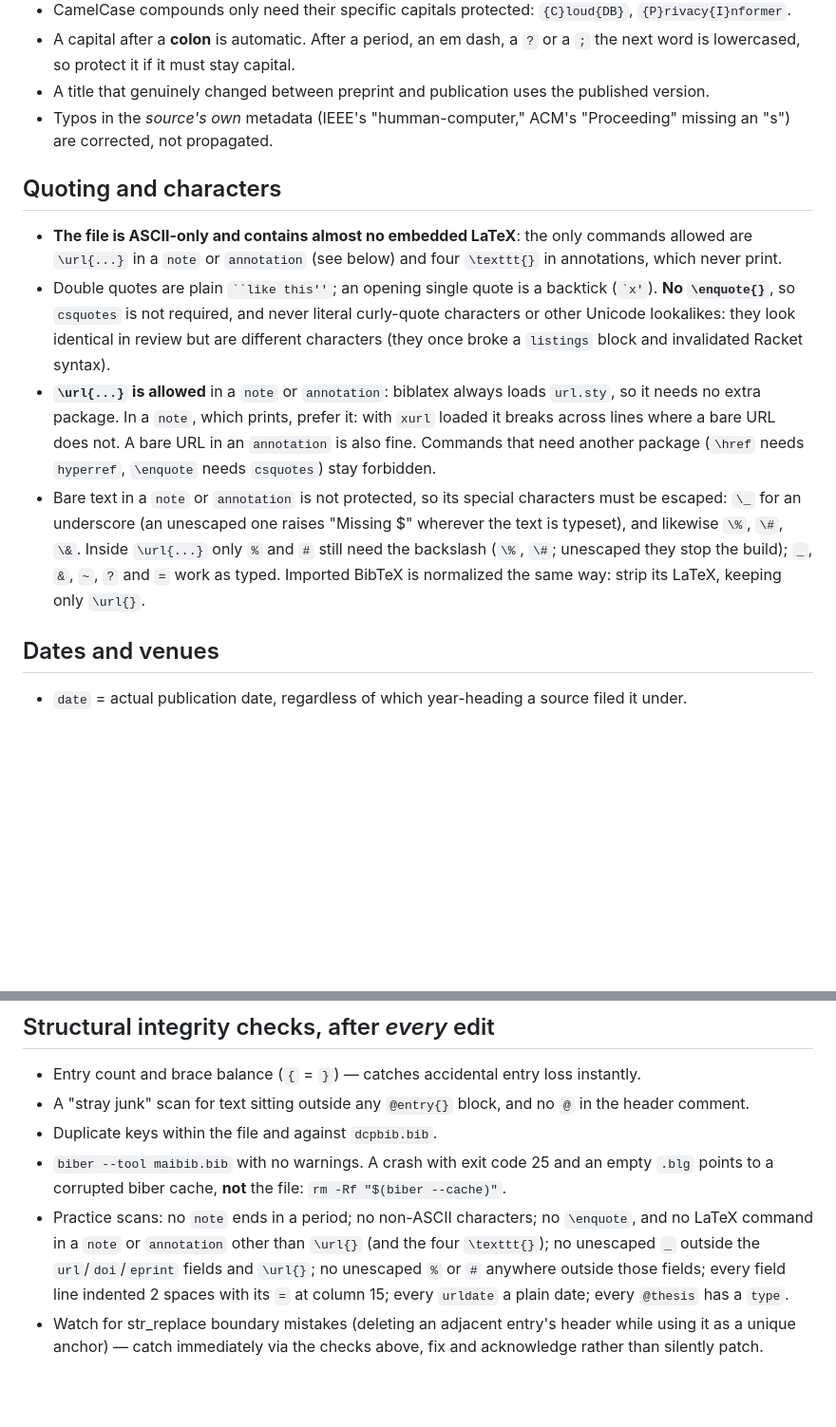
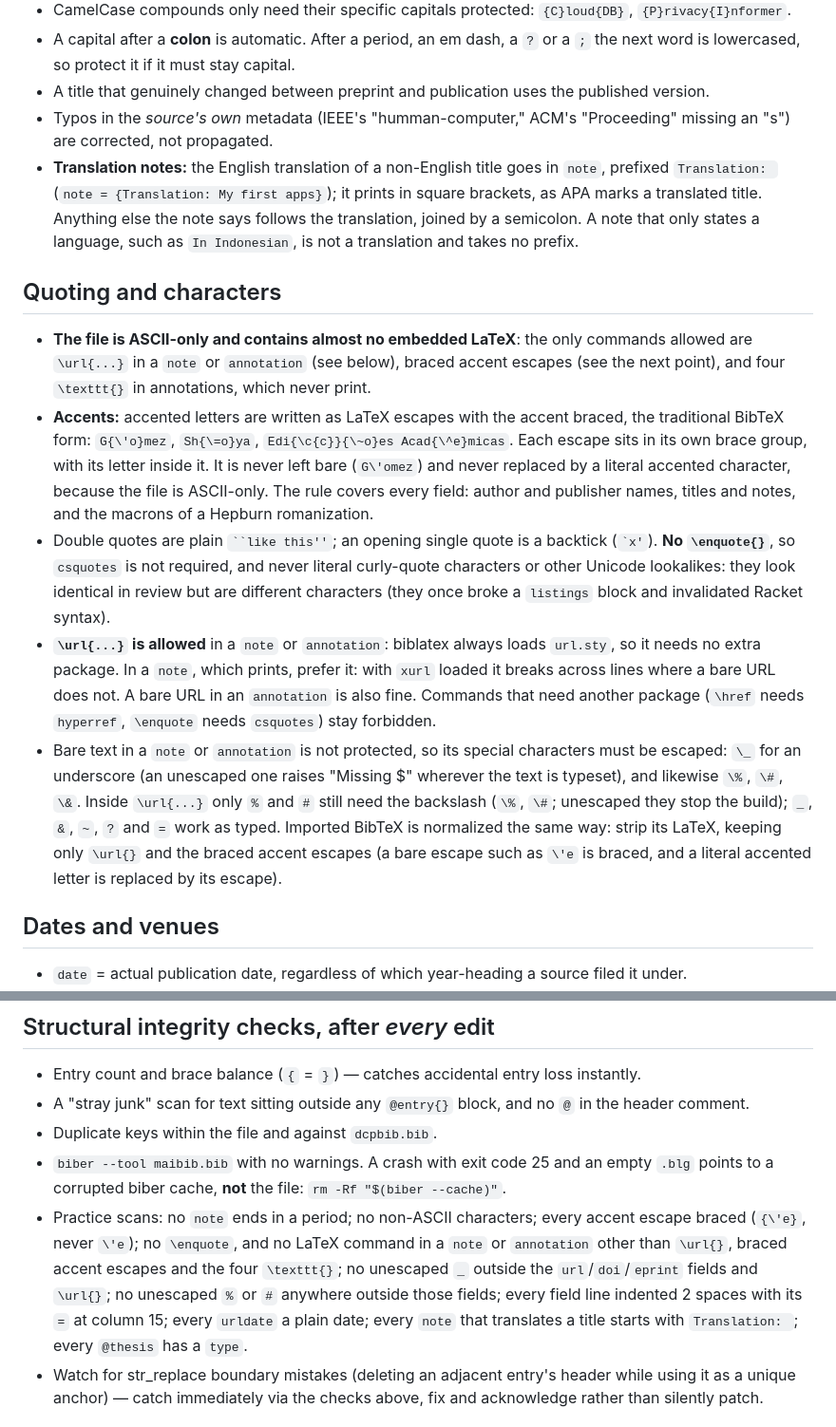
Before and after one commit to dcpetty/latex, a Markdown page: bib/maibib-style-guide.md, 2 parts joined by grey strips. Shown at 95% size. Drawn GitHub-style; blank space fills up the shorter version.

Commit message:
Added rules for non-English titles.

````diff
--- a/bib/maibib-style-guide.md
+++ b/bib/maibib-style-guide.md
@@ -41,13 +41,15 @@ This documents the conventions this bibliography follows, evolved over the cours
 - A capital after a **colon** is automatic. After a period, an em dash, a `?` or a `;` the next word is lowercased, so protect it if it must stay capital.
 - A title that genuinely changed between preprint and publication uses the published version.
 - Typos in the *source's own* metadata (IEEE's "humman-computer," ACM's "Proceeding" missing an "s") are corrected, not propagated.
+- **Translation notes:** the English translation of a non-English title goes in `note`, prefixed `Translation: ` (`note = {Translation: My first apps}`); it prints in square brackets, as APA marks a translated title. Anything else the note says follows the translation, joined by a semicolon. A note that only states a language, such as `In Indonesian`, is not a translation and takes no prefix.
 
 ## Quoting and characters
 
-- **The file is ASCII-only and contains almost no embedded LaTeX**: the only commands allowed are `\url{...}` in a `note` or `annotation` (see below) and four `\texttt{}` in annotations, which never print.
+- **The file is ASCII-only and contains almost no embedded LaTeX**: the only commands allowed are `\url{...}` in a `note` or `annotation` (see below), braced accent escapes (see the next point), and four `\texttt{}` in annotations, which never print.
+- **Accents:** accented letters are written as LaTeX escapes with the accent braced, the traditional BibTeX form: `G{\'o}mez`, `Sh{\=o}ya`, `Edi{\c{c}}{\~o}es Acad{\^e}micas`. Each escape sits in its own brace group, with its letter inside it. It is never left bare (`G\'omez`) and never replaced by a literal accented character, because the file is ASCII-only. The rule covers every field: author and publisher names, titles and notes, and the macrons of a Hepburn romanization.
 - Double quotes are plain ``` ``like this'' ```; an opening single quote is a backtick (`` `x' ``). **No `\enquote{}`**, so `csquotes` is not required, and never literal curly-quote characters or other Unicode lookalikes: they look identical in review but are different characters (they once broke a `listings` block and invalidated Racket syntax).
 - **`\url{...}` is allowed** in a `note` or `annotation`: biblatex always loads `url.sty`, so it needs no extra package. In a `note`, which prints, prefer it: with `xurl` loaded it breaks across lines where a bare URL does not. A bare URL in an `annotation` is also fine. Commands that need another package (`\href` needs `hyperref`, `\enquote` needs `csquotes`) stay forbidden.
-- Bare text in a `note` or `annotation` is not protected, so its special characters must be escaped: `\_` for an underscore (an unescaped one raises "Missing $" wherever the text is typeset), and likewise `\%`, `\#`, `\&`. Inside `\url{...}` only `%` and `#` still need the backslash (`\%`, `\#`; unescaped they stop the build); `_`, `&`, `~`, `?` and `=` work as typed. Imported BibTeX is normalized the same way: strip its LaTeX, keeping only `\url{}`.
+- Bare text in a `note` or `annotation` is not protected, so its special characters must be escaped: `\_` for an underscore (an unescaped one raises "Missing $" wherever the text is typeset), and likewise `\%`, `\#`, `\&`. Inside `\url{...}` only `%` and `#` still need the backslash (`\%`, `\#`; unescaped they stop the build); `_`, `&`, `~`, `?` and `=` work as typed. Imported BibTeX is normalized the same way: strip its LaTeX, keeping only `\url{}` and the braced accent escapes (a bare escape such as `\'e` is braced, and a literal accented letter is replaced by its escape).
 
 ## Dates and venues
 
@@ -109,7 +111,7 @@ This documents the conventions this bibliography follows, evolved over the cours
 - A "stray junk" scan for text sitting outside any `@entry{}` block, and no `@` in the header comment.
 - Duplicate keys within the file and against `dcpbib.bib`.
 - `biber --tool maibib.bib` with no warnings. A crash with exit code 25 and an empty `.blg` points to a corrupted biber cache, **not** the file: `rm -Rf "$(biber --cache)"`.
-- Practice scans: no `note` ends in a period; no non-ASCII characters; no `\enquote`, and no LaTeX command in a `note` or `annotation` other than `\url{}` (and the four `\texttt{}`); no unescaped `_` outside the `url`/`doi`/`eprint` fields and `\url{}`; no unescaped `%` or `#` anywhere outside those fields; every field line indented 2 spaces with its `=` at column 15; every `urldate` a plain date; every `@thesis` has a `type`.
+- Practice scans: no `note` ends in a period; no non-ASCII characters; every accent escape braced (`{\'e}`, never `\'e`); no `\enquote`, and no LaTeX command in a `note` or `annotation` other than `\url{}`, braced accent escapes and the four `\texttt{}`; no unescaped `_` outside the `url`/`doi`/`eprint` fields and `\url{}`; no unescaped `%` or `#` anywhere outside those fields; every field line indented 2 spaces with its `=` at column 15; every `urldate` a plain date; every `note` that translates a title starts with `Translation: `; every `@thesis` has a `type`.
 - Watch for str_replace boundary mistakes (deleting an adjacent entry's header while using it as a unique anchor) — catch immediately via the checks above, fix and acknowledge rather than silently patch.
 
 ## Scope discipline
````
Also changed, not shown: bib/dcpbib-style-guide.md (+3 -2 lines).
